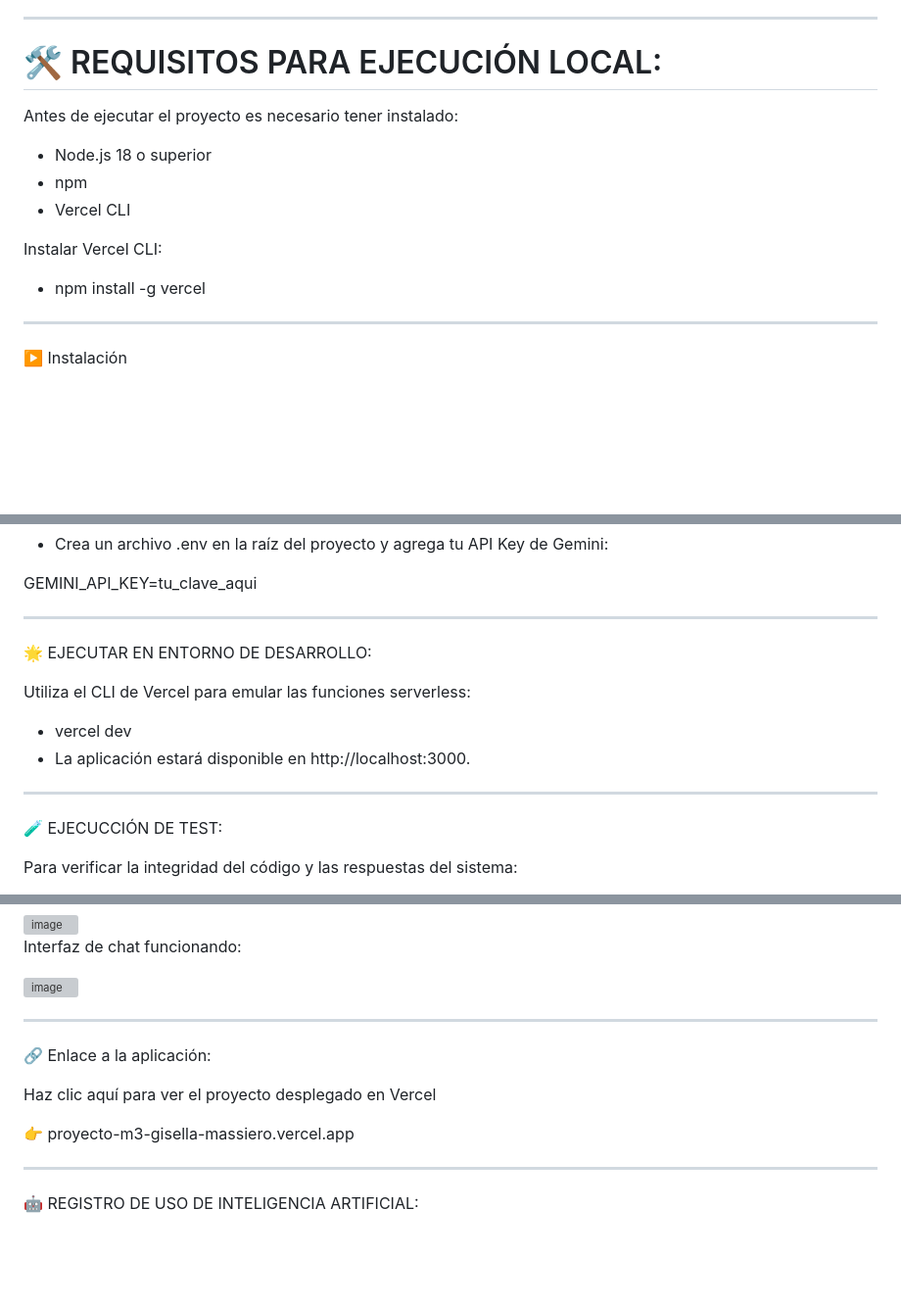
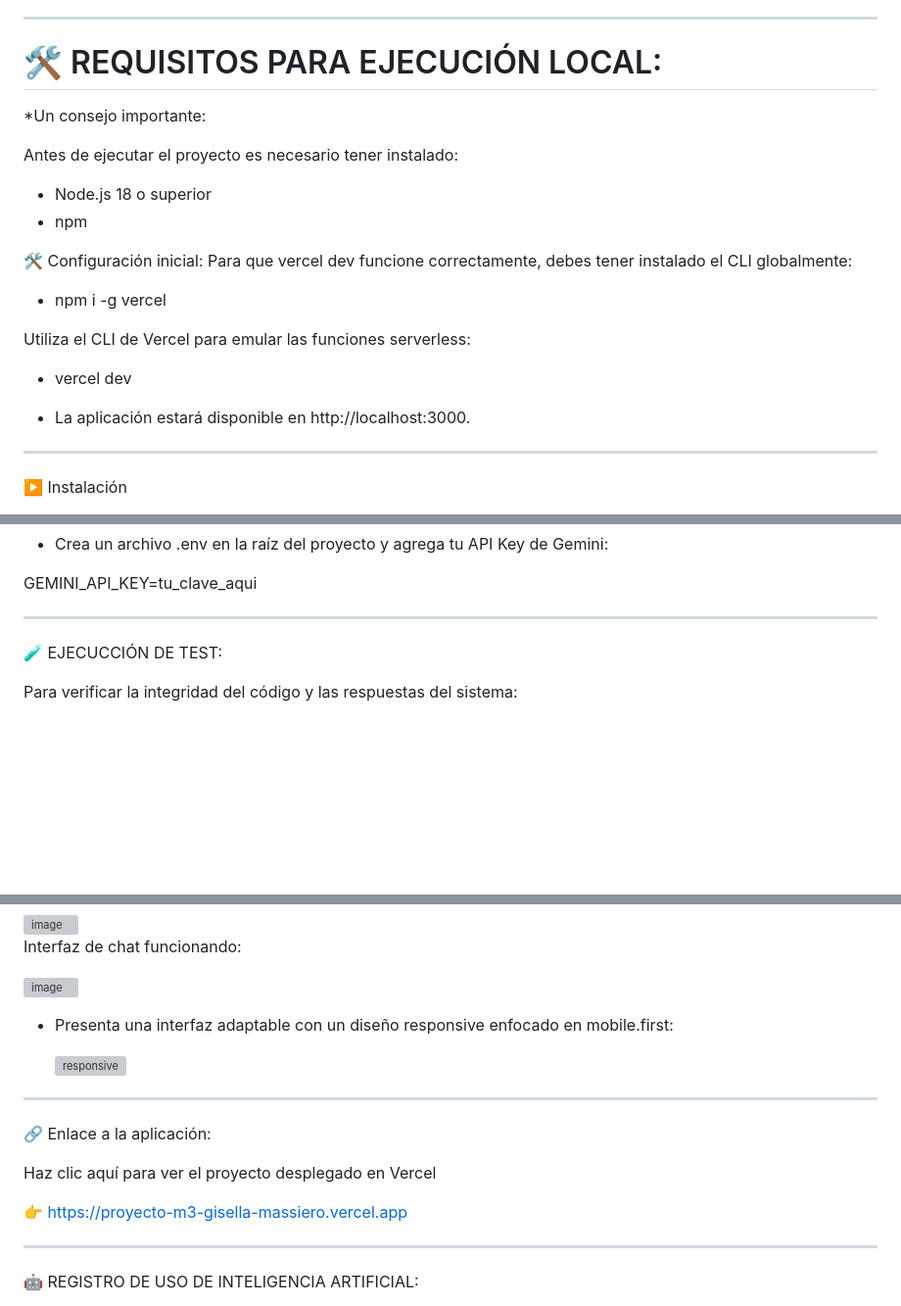
Before and after one commit to GiseMassiero/ProyectoM3_GisellaMassiero, a Markdown page: README.md, 3 parts joined by grey strips. Shown at 98% size. Rendered like a GitHub page; blank space fills up the shorter version; grey boxes are pictures that could not be loaded.

Commit message:
Revise Vercel CLI instructions in README
Updated README to clarify Vercel CLI installation and usage.

```diff
--- a/README.md
+++ b/README.md
@@ -48,16 +48,24 @@ La aplicación consume la API de Google Gemini mediante una API REST alojada en
 
 #  🛠️ REQUISITOS PARA EJECUCIÓN LOCAL:
 
+*Un consejo importante:
 
 Antes de ejecutar el proyecto es necesario tener instalado:
 
 - Node.js 18 o superior
 - npm
-- Vercel CLI
 
-Instalar Vercel CLI:
+ 🛠️ Configuración inicial:
+Para que vercel dev funcione correctamente, debes tener instalado el CLI globalmente:
 
-* npm install -g vercel
+- npm i -g vercel
+
+Utiliza el CLI de Vercel para emular las funciones serverless:
+
+* vercel dev
+
+* La aplicación estará disponible en http://localhost:3000.
+
 
 ---
 
@@ -84,14 +92,6 @@ GEMINI_API_KEY=tu_clave_aqui
 
 ---
 
-🌟 EJECUTAR EN ENTORNO DE DESARROLLO:
-
-Utiliza el CLI de Vercel para emular las funciones serverless:
-
-* vercel dev
-* La aplicación estará disponible en http://localhost:3000.
-
----
 
 🧪 EJECUCCIÓN DE TEST:
 
@@ -130,6 +131,14 @@ Interfaz de chat funcionando:
 
 <img width="1228" height="784" alt="image" src="https://github.com/user-attachments/assets/b9c0a1f8-c923-4728-9f69-76b1529f12f9" />
 
+
+* Presenta una interfaz adaptable con un diseño responsive enfocado en mobile.first:
+
+
+  <img width="648" height="916" alt="responsive" src="https://github.com/user-attachments/assets/5acb9803-f057-4da2-987c-e96c96417cd0" />
+
+
+
 ---
 
 🔗 Enlace a la aplicación:
@@ -137,7 +146,8 @@ Interfaz de chat funcionando:
  Haz clic aquí para ver el proyecto desplegado en Vercel
 
 
- 👉   proyecto-m3-gisella-massiero.vercel.app
+ 👉  https://proyecto-m3-gisella-massiero.vercel.app
+
 
 ---
 
```
Also changed, not shown: other parts of README.md (+8 -1 lines).
